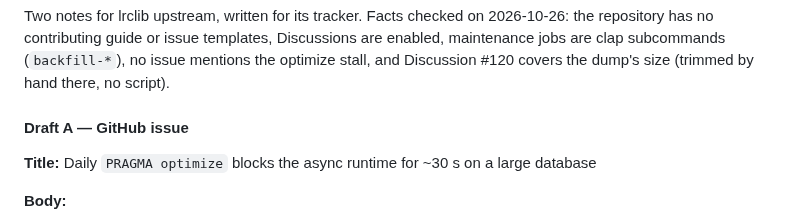
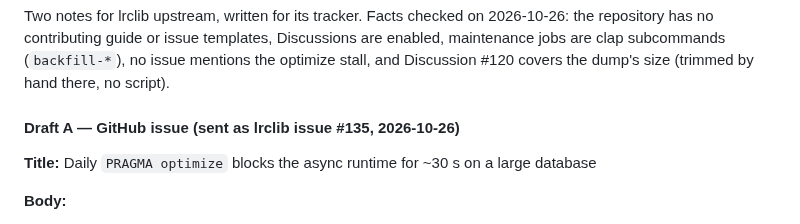
Before and after one commit to csermet/kashi, a Markdown page: docs/research/lyricfix-lrclib-availability-2026-10.md, the part around the change. Drawn GitHub-style.

Commit message:
docs(research): LyricFix upstream note A sent as lrclib issue #135

```diff
--- a/docs/research/lyricfix-lrclib-availability-2026-10.md
+++ b/docs/research/lyricfix-lrclib-availability-2026-10.md
@@ -541,7 +541,7 @@ has no contributing guide or issue templates, Discussions are enabled, maintenan
 subcommands (`backfill-*`), no issue mentions the optimize stall, and Discussion #120 covers the
 dump's size (trimmed by hand there, no script).
 
-#### Draft A — GitHub issue
+#### Draft A — GitHub issue (sent as lrclib issue #135, 2026-10-26)
 
 **Title:** Daily `PRAGMA optimize` blocks the async runtime for ~30 s on a large database
 
```
